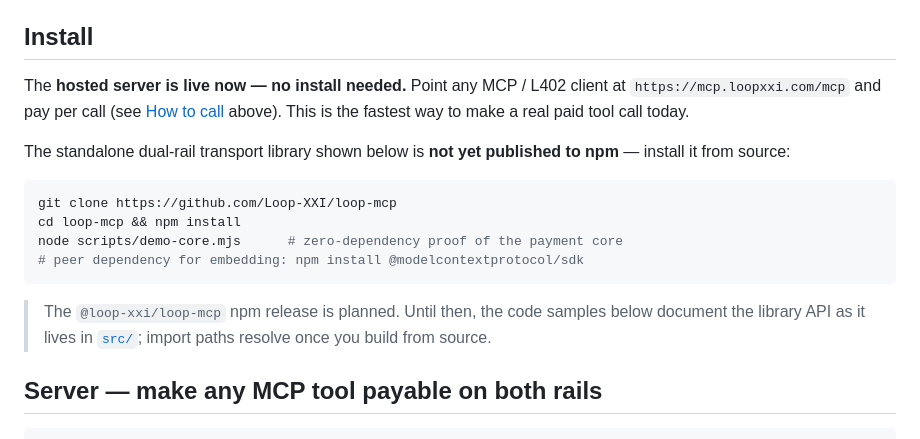
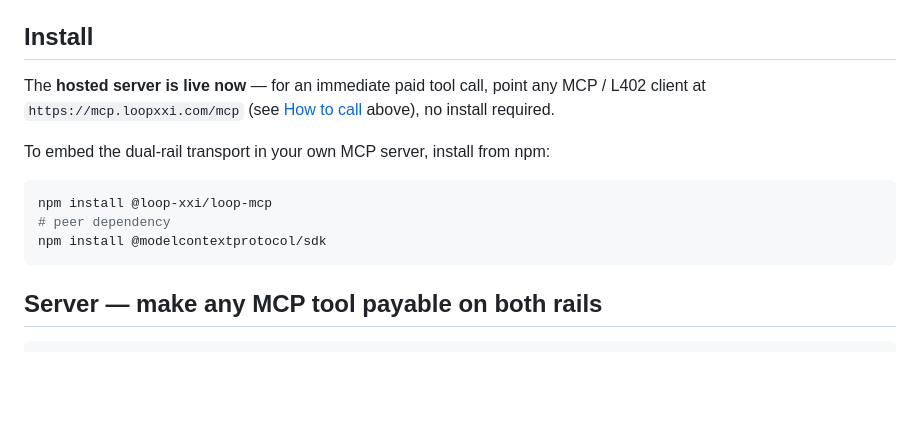
Before and after one commit to Loop-XXI/loop-mcp, a Markdown page: README.md, the part around the change. Drawn GitHub-style; blank space fills up the shorter version.

Commit message:
docs: @loop-xxi/loop-mcp is now published on npm — restore real install instructions

````diff
--- a/README.md
+++ b/README.md
@@ -162,18 +162,15 @@ Both rails resolve to one **`LoopLedger`** with a `rail` tag on every row, so x4
 
 ## Install
 
-The **hosted server is live now — no install needed.** Point any MCP / L402 client at `https://mcp.loopxxi.com/mcp` and pay per call (see [How to call](#how-to-call-l402-flow) above). This is the fastest way to make a real paid tool call today.
+The **hosted server is live now** — for an immediate paid tool call, point any MCP / L402 client at `https://mcp.loopxxi.com/mcp` (see [How to call](#how-to-call-l402-flow) above), no install required.
 
-The standalone dual-rail transport library shown below is **not yet published to npm** — install it from source:
+To embed the dual-rail transport in your own MCP server, install from npm:
 
 ```bash
-git clone https://github.com/Loop-XXI/loop-mcp
-cd loop-mcp && npm install
-node scripts/demo-core.mjs      # zero-dependency proof of the payment core
-# peer dependency for embedding: npm install @modelcontextprotocol/sdk
+npm install @loop-xxi/loop-mcp
+# peer dependency
+npm install @modelcontextprotocol/sdk
 ```
-
-> The `@loop-xxi/loop-mcp` npm release is planned. Until then, the code samples below document the library API as it lives in [`src/`](./src); import paths resolve once you build from source.
 
 ## Server — make any MCP tool payable on both rails
 
````
